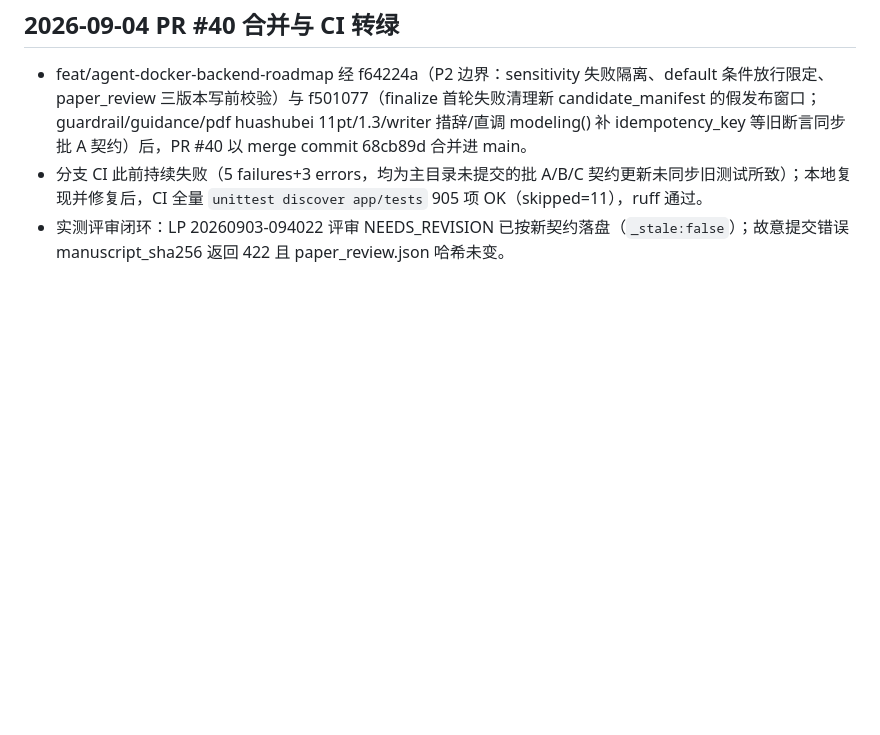
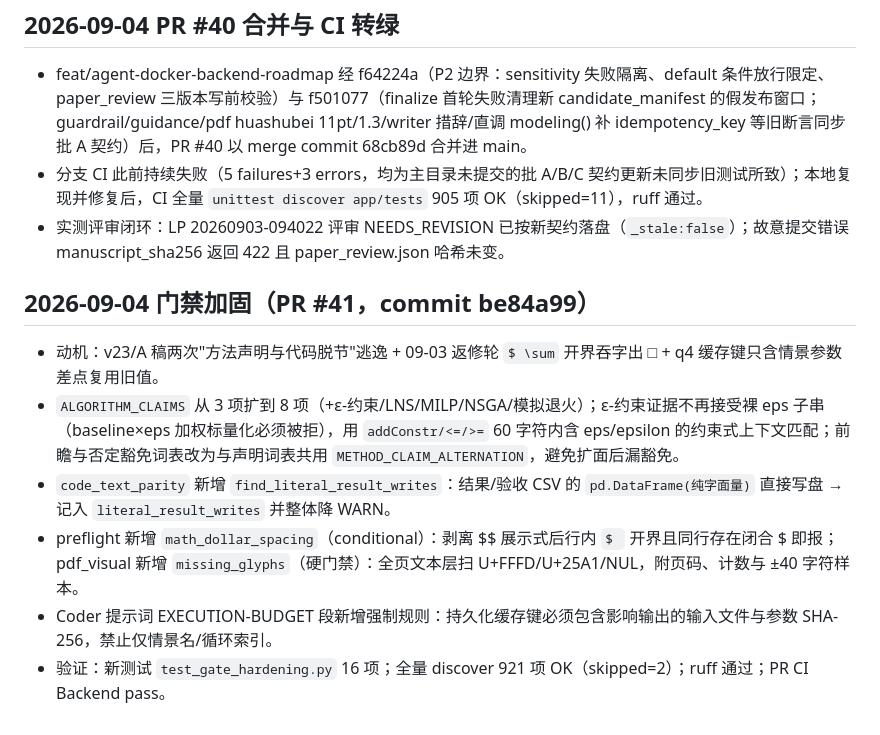
Before and after one commit to john0123412/MathModelAgent, a Markdown page: docs/memory/2026-09.md, the part around the change. Rendered like a GitHub page; blank space fills up the shorter version.

Commit message:
docs: 记忆同步——门禁加固 PR #41 归档明细与主文件收敛

```diff
--- a/docs/memory/2026-09.md
+++ b/docs/memory/2026-09.md
@@ -128,3 +128,12 @@ MATCH、快照 34 文件完好）。评审"聚合近似"扣分项如实保留在
 - feat/agent-docker-backend-roadmap 经 f64224a（P2 边界：sensitivity 失败隔离、default 条件放行限定、paper_review 三版本写前校验）与 f501077（finalize 首轮失败清理新 candidate_manifest 的假发布窗口；guardrail/guidance/pdf huashubei 11pt/1.3/writer 措辞/直调 modeling() 补 idempotency_key 等旧断言同步批 A 契约）后，PR #40 以 merge commit 68cb89d 合并进 main。
 - 分支 CI 此前持续失败（5 failures+3 errors，均为主目录未提交的批 A/B/C 契约更新未同步旧测试所致）；本地复现并修复后，CI 全量 `unittest discover app/tests` 905 项 OK（skipped=11），ruff 通过。
 - 实测评审闭环：LP 20260903-094022 评审 NEEDS_REVISION 已按新契约落盘（`_stale:false`）；故意提交错误 manuscript_sha256 返回 422 且 paper_review.json 哈希未变。
+
+## 2026-09-04 门禁加固（PR #41，commit be84a99）
+
+- 动机：v23/A 稿两次"方法声明与代码脱节"逃逸 + 09-03 返修轮 `$ \sum` 开界吞字出 □ + q4 缓存键只含情景参数差点复用旧值。
+- `ALGORITHM_CLAIMS` 从 3 项扩到 8 项（+ε-约束/LNS/MILP/NSGA/模拟退火）；ε-约束证据不再接受裸 eps 子串（baseline×eps 加权标量化必须被拒），用 `addConstr/<=/>=` 60 字符内含 eps/epsilon 的约束式上下文匹配；前瞻与否定豁免词表改为与声明词表共用 `METHOD_CLAIM_ALTERNATION`，避免扩面后漏豁免。
+- `code_text_parity` 新增 `find_literal_result_writes`：结果/验收 CSV 的 `pd.DataFrame(纯字面量)` 直接写盘 → 记入 `literal_result_writes` 并整体降 WARN。
+- preflight 新增 `math_dollar_spacing`（conditional）：剥离 $$ 展示式后行内 `$ ` 开界且同行存在闭合 $ 即报；pdf_visual 新增 `missing_glyphs`（硬门禁）：全页文本层扫 U+FFFD/U+25A1/NUL，附页码、计数与 ±40 字符样本。
+- Coder 提示词 EXECUTION-BUDGET 段新增强制规则：持久化缓存键必须包含影响输出的输入文件与参数 SHA-256，禁止仅情景名/循环索引。
+- 验证：新测试 `test_gate_hardening.py` 16 项；全量 discover 921 项 OK（skipped=2）；ruff 通过；PR CI Backend pass。
```
Also changed, not shown: AGENT_MEMORY.md (+2 -2 lines).
